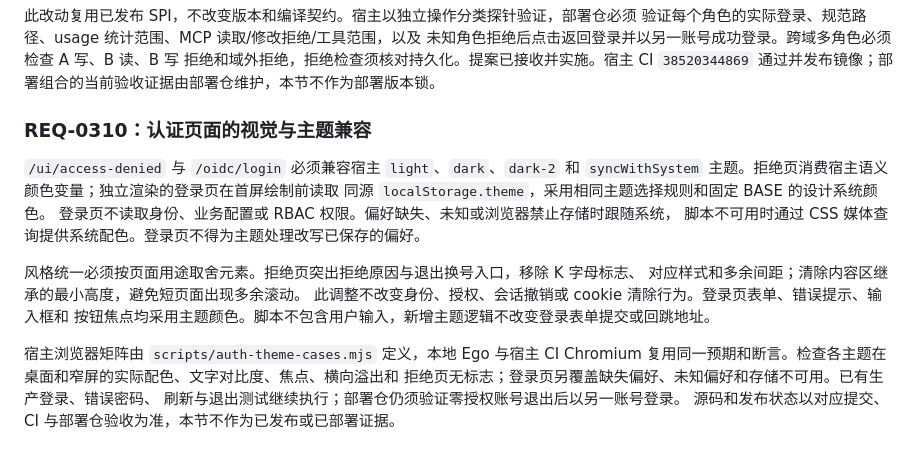
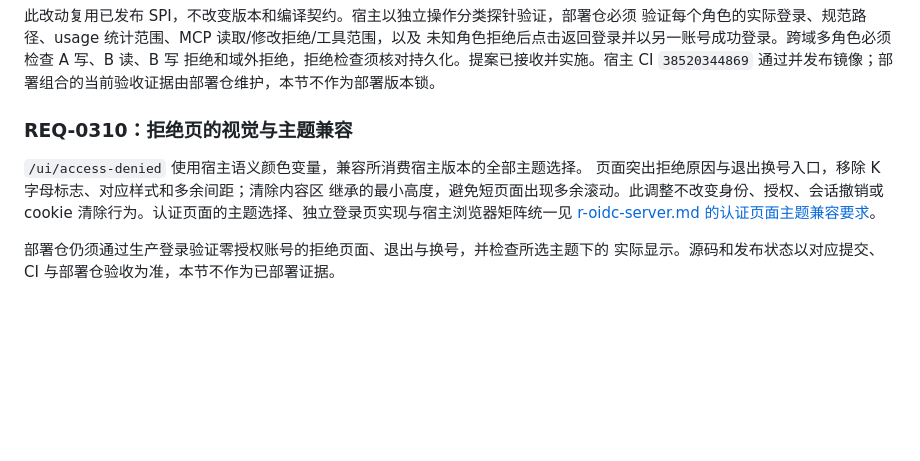
Before and after one commit to ai-specs/kestra-overlay, a Markdown page: docs/r-ee-rbac.md, the part around the change. Drawn GitHub-style; blank space fills up the shorter version.

```diff
--- a/docs/r-ee-rbac.md
+++ b/docs/r-ee-rbac.md
@@ -322,21 +322,13 @@ Execution ACL；MCP listTools 分类为完整 Flow 查询。MCP server READ/LIST
 `38520344869` 通过并发布镜像；部署组合的当前验收证据由部署仓维护，本节不作为部署版本锁。
 
 
-### REQ-0310：认证页面的视觉与主题兼容
+### REQ-0310：拒绝页的视觉与主题兼容
 
-`/ui/access-denied` 与 `/oidc/login` 必须兼容宿主 `light`、`dark`、`dark-2` 和
-`syncWithSystem` 主题。拒绝页消费宿主语义颜色变量；独立渲染的登录页在首屏绘制前读取
-同源 `localStorage.theme`，采用相同主题选择规则和固定 BASE 的设计系统颜色。
-登录页不读取身份、业务配置或 RBAC 权限。偏好缺失、未知或浏览器禁止存储时跟随系统，
-脚本不可用时通过 CSS 媒体查询提供系统配色。登录页不得为主题处理改写已保存的偏好。
+`/ui/access-denied` 使用宿主语义颜色变量，兼容所消费宿主版本的全部主题选择。
+页面突出拒绝原因与退出换号入口，移除 K 字母标志、对应样式和多余间距；清除内容区
+继承的最小高度，避免短页面出现多余滚动。此调整不改变身份、授权、会话撤销或 cookie
+清除行为。认证页面的主题选择、独立登录页实现与宿主浏览器矩阵统一见
+[r-oidc-server.md 的认证页面主题兼容要求](r-oidc-server.md#认证页面主题兼容req-0132--req-0310)。
 
-风格统一必须按页面用途取舍元素。拒绝页突出拒绝原因与退出换号入口，移除 K 字母标志、
-对应样式和多余间距；清除内容区继承的最小高度，避免短页面出现多余滚动。
-此调整不改变身份、授权、会话撤销或 cookie 清除行为。登录页表单、错误提示、输入框和
-按钮焦点均采用主题颜色。脚本不包含用户输入，新增主题逻辑不改变登录表单提交或回跳地址。
-
-宿主浏览器矩阵由 `scripts/auth-theme-cases.mjs` 定义，本地 Ego 与宿主 CI Chromium
-复用同一预期和断言。检查各主题在桌面和窄屏的实际配色、文字对比度、焦点、横向溢出和
-拒绝页无标志；登录页另覆盖缺失偏好、未知偏好和存储不可用。已有生产登录、错误密码、
-刷新与退出测试继续执行；部署仓仍须验证零授权账号退出后以另一账号登录。
-源码和发布状态以对应提交、CI 与部署仓验收为准，本节不作为已发布或已部署证据。
+部署仓仍须通过生产登录验证零授权账号的拒绝页面、退出与换号，并检查所选主题下的
+实际显示。源码和发布状态以对应提交、CI 与部署仓验收为准，本节不作为已部署证据。
```
Also changed, not shown: docs/r-oidc-server.md (+18 -0 lines).
